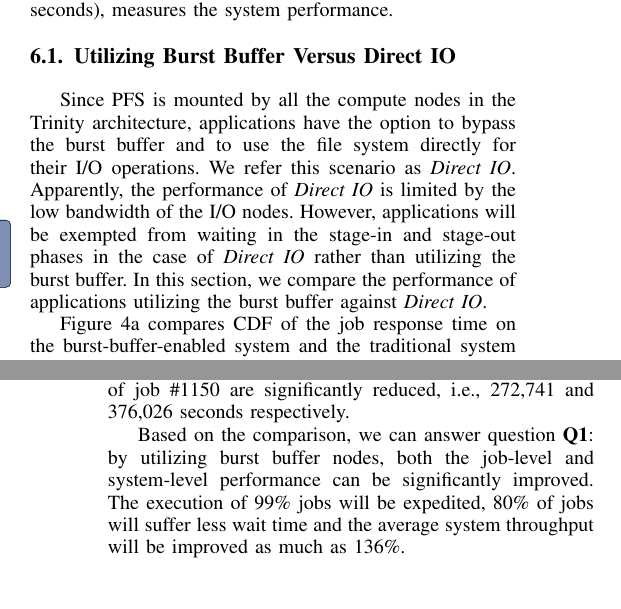
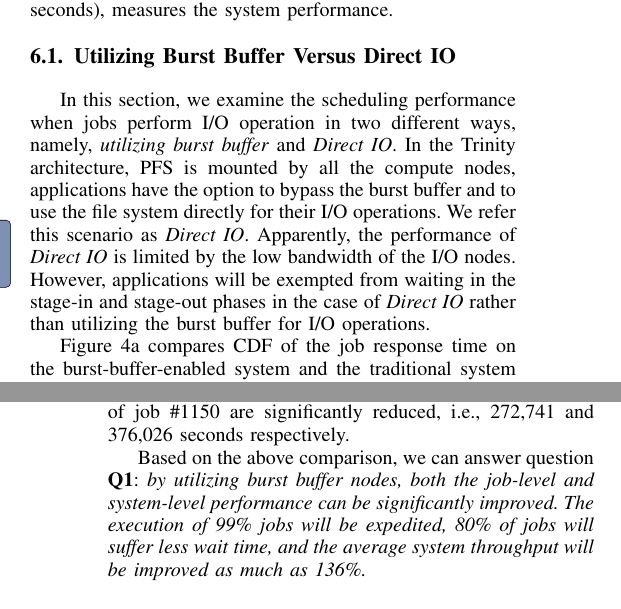
Before and after one commit to littlepretty/Cluster2016, a LaTeX paper (bbscheduler.tex, which reads experiments.tex): two parts of the columns of pages 6 and 7 of 10, joined at a grey line, cut so that both start at the same text. Compiled offline with pdfLaTeX; a missing font is replaced by an installed copy or a similar font; a LaTeX package or settings file that is missing is left out.

Commit message:
pass on Section 6.1

```diff
--- a/experiments.tex
+++ b/experiments.tex
@@ -55,10 +55,10 @@ a fixed time period (500 seconds), measures the system performance.
 \subsection{Utilizing Burst Buffer Versus Direct IO}
 \label{Sec:Sim:DirectIOvsBB}
 
-
-%=============XY==============
-
-Since PFS is mounted by all the compute nodes in the Trinity architecture,
+In this section, we examine the scheduling performance when
+jobs perform I/O operation in two different ways,
+namely, \textit{utilizing burst buffer} and \textit{Direct IO}.
+In the Trinity architecture, PFS is mounted by all the compute nodes,
 applications have the option to bypass the burst buffer
 and to use the file system directly for their I/O operations.
 We refer this scenario as \textit{Direct IO}.
@@ -66,9 +66,8 @@ Apparently, the performance of \textit{Direct IO}
 is limited by the low bandwidth of the I/O nodes.
 However, applications will be exempted from
 waiting in the stage-in and stage-out phases in
-the case of \textit{Direct IO} rather than utilizing the burst buffer.
-In this section, we compare the performance of applications utilizing the burst buffer
-against \textit{Direct IO}.
+the case of \textit{Direct IO} rather than utilizing the burst buffer
+for I/O operations.
 
 
 % Figure~\ref{Fig:DirectIOvsBBResponse} compares CDF of the response time of 1185 jobs.
@@ -172,10 +171,12 @@ are significantly reduced, i.e., 272,741 and 376,026 seconds respectively.
         %\label{Fig:DirectIOvsBBThroughput}
 %\end{figure}
 
-Based on the comparison, we can answer question \textbf{Q1}: by utilizing burst buffer nodes,
+Based on the above comparison, we can answer question \textbf{Q1}:
+\textit{by utilizing burst buffer nodes,
 both the job-level and system-level performance can be significantly improved.
-The execution of 99\% jobs will be expedited, 80\% of jobs will suffer less wait time and the
-average system throughput will be improved as much as 136\%.
+The execution of 99\% jobs will be expedited,
+80\% of jobs will suffer less wait time,
+and the average system throughput will be improved as much as 136\%.}
 
 
 
```
